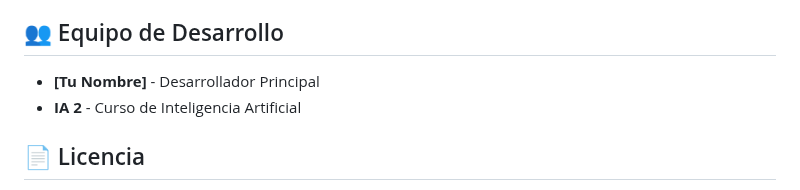
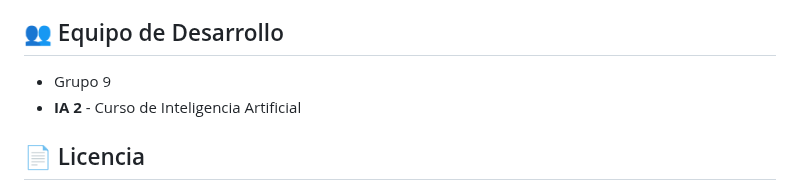
Before and after one commit to Michael383883/UMSSBot, a Markdown page: README.md, the part around the change. Drawn GitHub-style.

```diff
--- a/README.md
+++ b/README.md
@@ -177,7 +177,7 @@ pytest tests/
 
 ## 👥 Equipo de Desarrollo
 
-- **[Tu Nombre]** - Desarrollador Principal
+- Grupo 9
 - **IA 2** - Curso de Inteligencia Artificial
 
 ## 📄 Licencia
```
